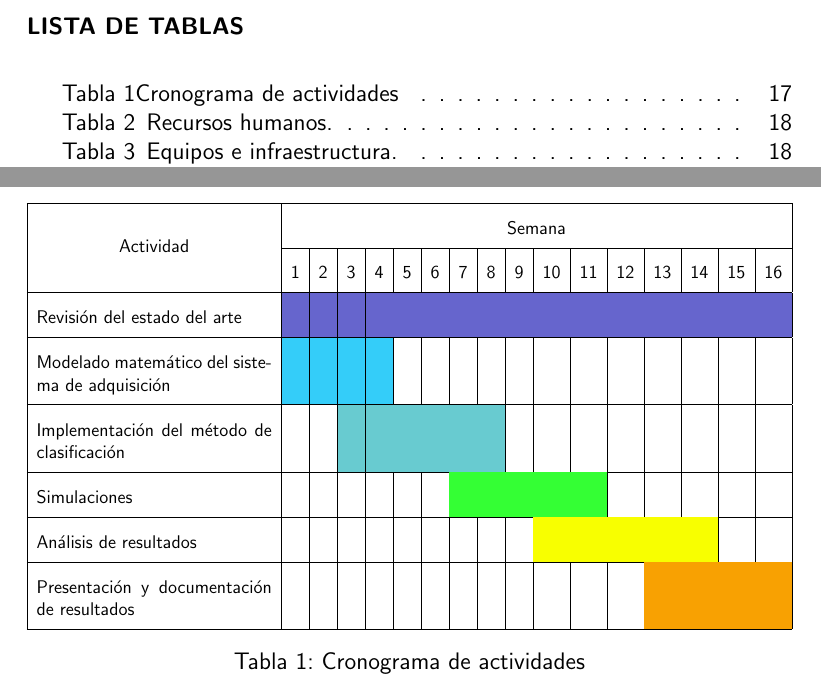
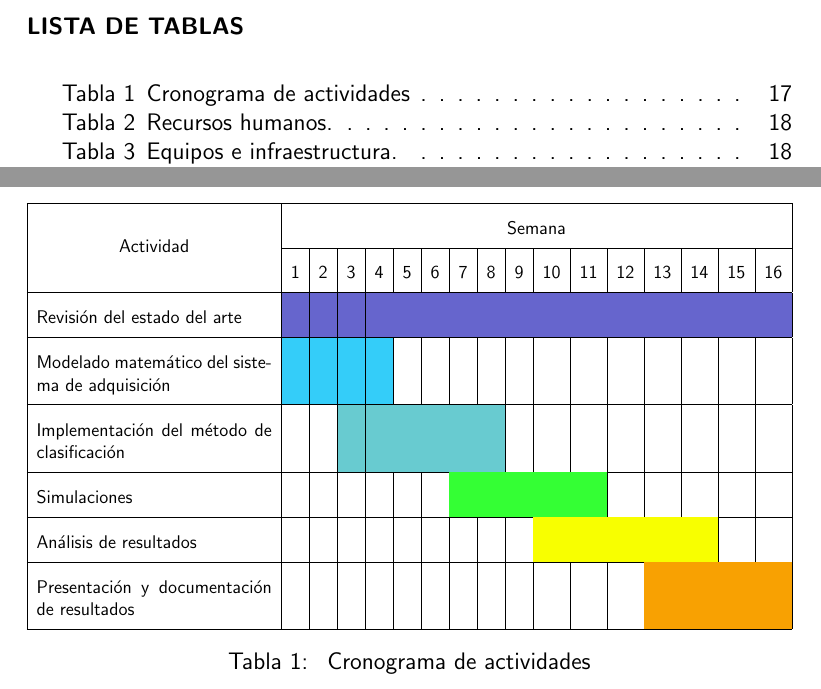
Before and after one commit to David-Morales-Norato/plan_trabajo_de_grado, a LaTeX document (main.tex, which reads sections/cronograma.tex): two parts of pages 4 and 18 of 22, joined at a grey line, cut so that both start at the same text. Compiled offline with pdfLaTeX.

Commit message:
Versión revisada por evaluador

```diff
--- a/sections/cronograma.tex
+++ b/sections/cronograma.tex
@@ -138,7 +138,7 @@ Presentación y documentación de resultados &
   \cellcolor[HTML]{F8A102} \\ \hline
 \end{tabular}%
 }
-\caption{Cronograma de actividades}
+\caption{\hspace{2mm}Cronograma de actividades}
 \label{tab:tabla_cronograma}
 \end{table}
 \pagebreak
```
